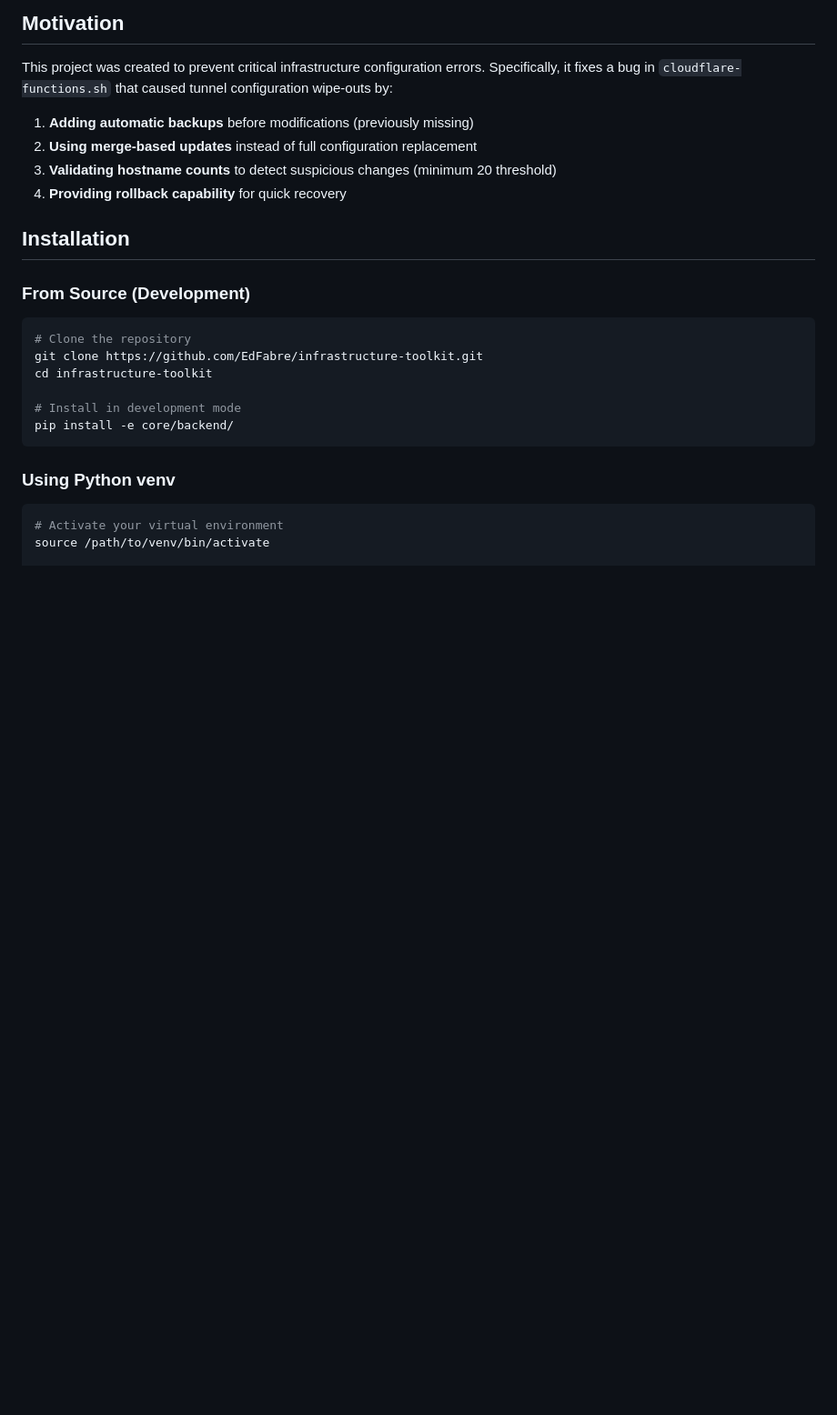
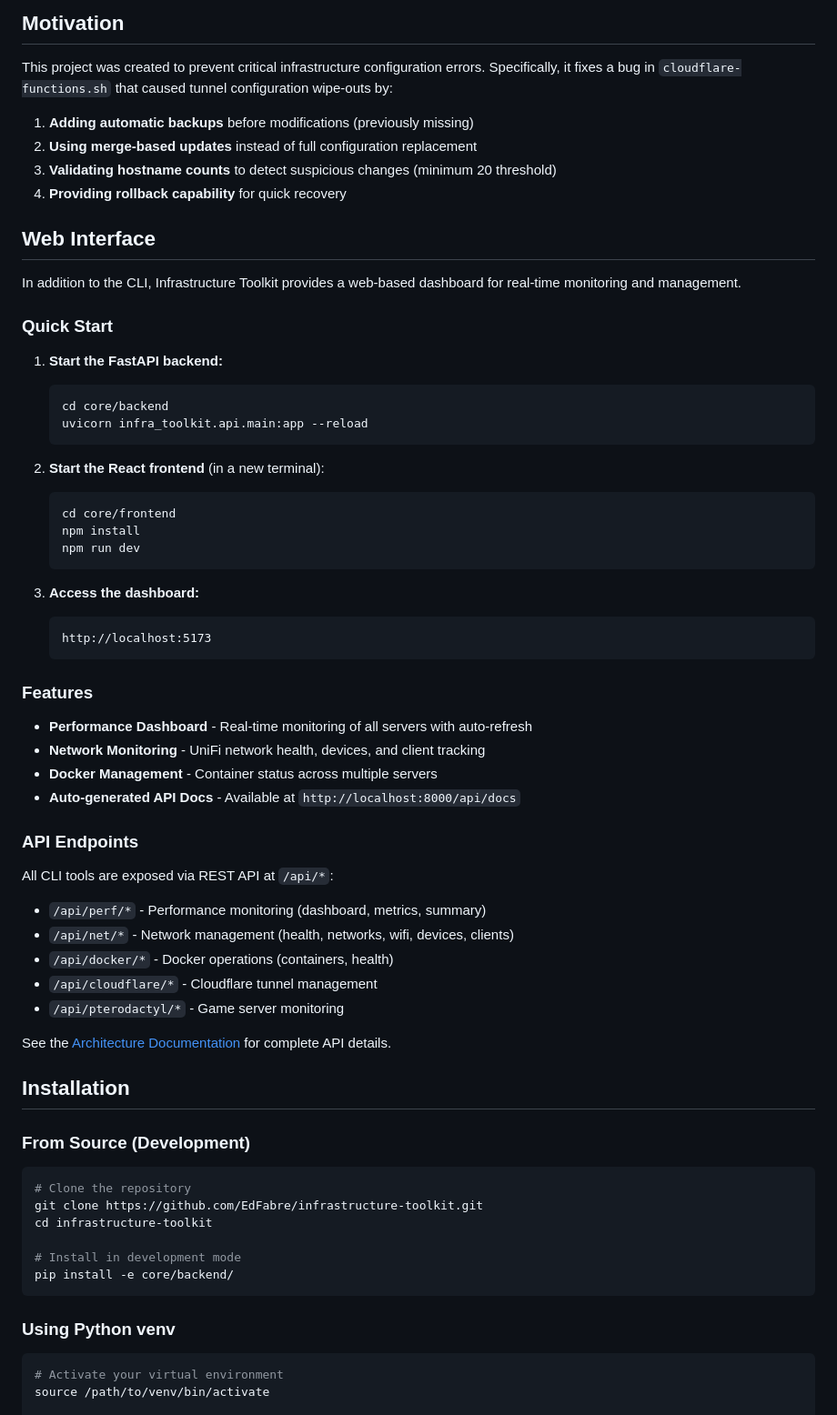
Before and after one commit to EdFabre/infrastructure-toolkit, a Markdown page: README.md, the part around the change. Shown at 91% size. GitHub-like rendering; blank space fills up the shorter version.

Commit message:
docs: Add web interface section to README
Added comprehensive web interface documentation including:
- Quick start instructions for FastAPI backend and React frontend
- Feature list for the web dashboard
- API endpoints overview
- Link to architecture documentation

🤖 Generated with [Claude Code](https://claude.com/claude-code)

Co-Authored-By: Claude <noreply@anthropic.com>

````diff
--- a/README.md
+++ b/README.md
@@ -23,6 +23,49 @@ This project was created to prevent critical infrastructure configuration errors
 2. **Using merge-based updates** instead of full configuration replacement
 3. **Validating hostname counts** to detect suspicious changes (minimum 20 threshold)
 4. **Providing rollback capability** for quick recovery
+
+## Web Interface
+
+In addition to the CLI, Infrastructure Toolkit provides a web-based dashboard for real-time monitoring and management.
+
+### Quick Start
+
+1. **Start the FastAPI backend:**
+   ```bash
+   cd core/backend
+   uvicorn infra_toolkit.api.main:app --reload
+   ```
+
+2. **Start the React frontend** (in a new terminal):
+   ```bash
+   cd core/frontend
+   npm install
+   npm run dev
+   ```
+
+3. **Access the dashboard:**
+   ```
+   http://localhost:5173
+   ```
+
+### Features
+
+- **Performance Dashboard** - Real-time monitoring of all servers with auto-refresh
+- **Network Monitoring** - UniFi network health, devices, and client tracking
+- **Docker Management** - Container status across multiple servers
+- **Auto-generated API Docs** - Available at `http://localhost:8000/api/docs`
+
+### API Endpoints
+
+All CLI tools are exposed via REST API at `/api/*`:
+
+- `/api/perf/*` - Performance monitoring (dashboard, metrics, summary)
+- `/api/net/*` - Network management (health, networks, wifi, devices, clients)
+- `/api/docker/*` - Docker operations (containers, health)
+- `/api/cloudflare/*` - Cloudflare tunnel management
+- `/api/pterodactyl/*` - Game server monitoring
+
+See the [Architecture Documentation](docs/ARCHITECTURE.md) for complete API details.
 
 ## Installation
 
````
